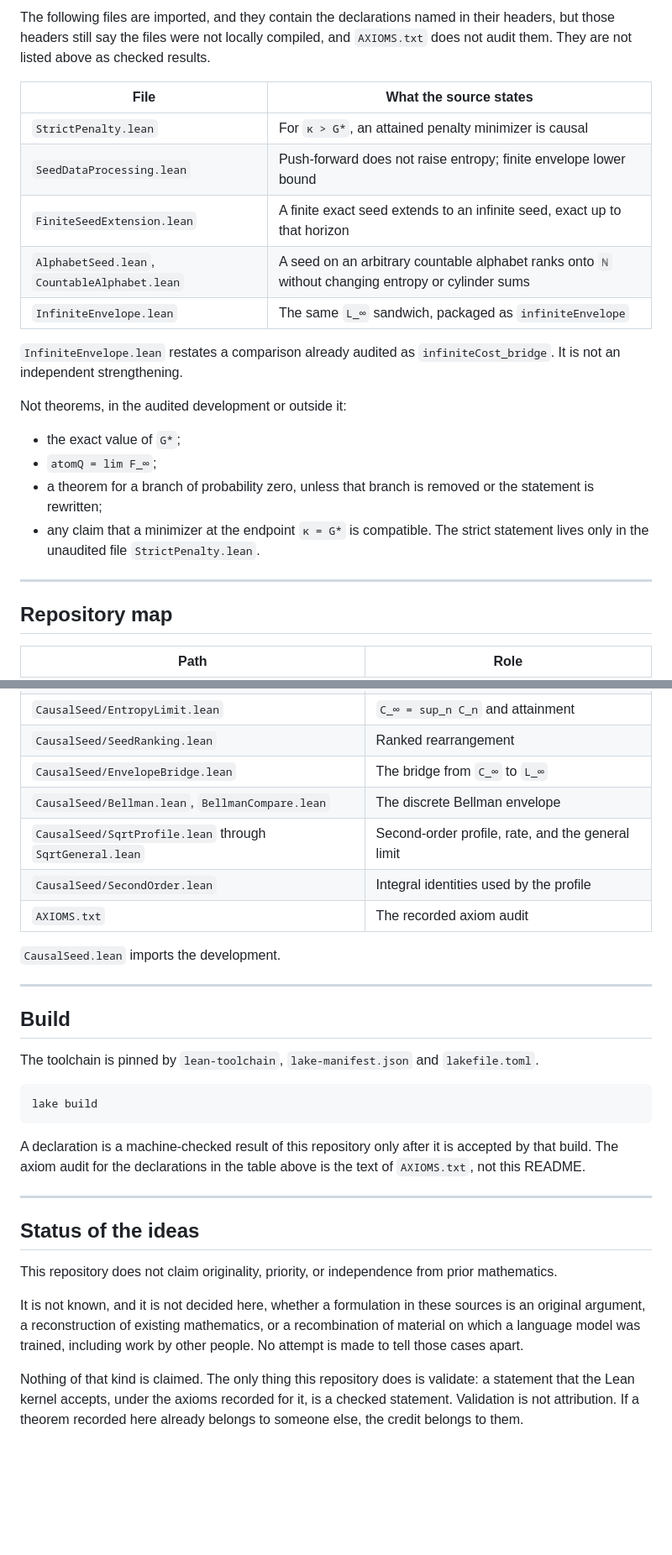
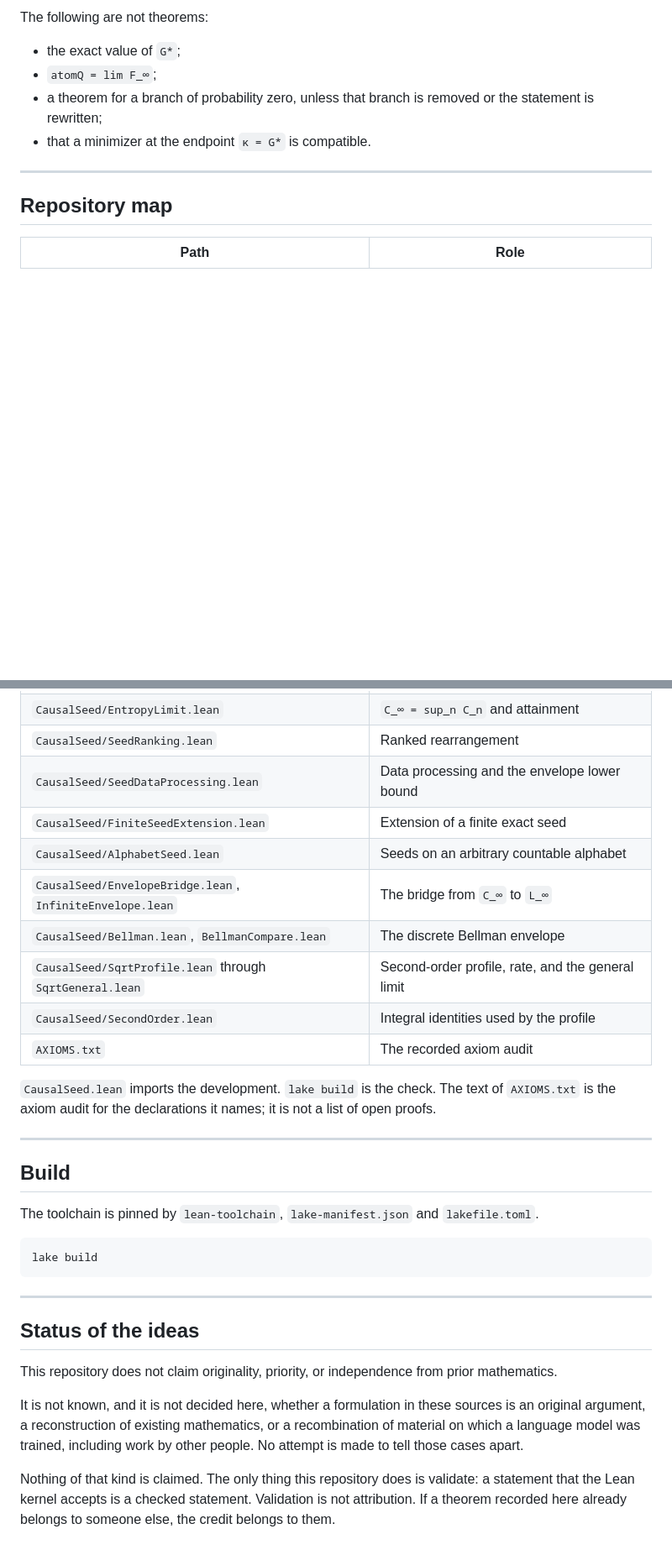
Before and after one commit to jendamikulik/finite-Shannon-theorem, a Markdown page: README.md, 2 parts joined by grey strips. Shown at 84% size. Rendered like a GitHub page; blank space fills up the shorter version.

````diff
--- a/README.md
+++ b/README.md
@@ -229,22 +232,10 @@ Recorded in `AXIOMS.txt`, build of 11 October 2026, and the earlier finite audit
 
-The following files are imported, and they contain the declarations named in their headers, but those headers still say the files were not locally compiled, and `AXIOMS.txt` does not audit them. They are not listed above as checked results.
-
-| File | What the source states |
-| --- | --- |
-| `StrictPenalty.lean` | For `κ > G*`, an attained penalty minimizer is causal |
-| `SeedDataProcessing.lean` | Push-forward does not raise entropy; finite envelope lower bound |
-| `FiniteSeedExtension.lean` | A finite exact seed extends to an infinite seed, exact up to that horizon |
-| `AlphabetSeed.lean`, `CountableAlphabet.lean` | A seed on an arbitrary countable alphabet ranks onto `ℕ` without changing entropy or cylinder sums |
-| `InfiniteEnvelope.lean` | The same `L_∞` sandwich, packaged as `infiniteEnvelope` |
-
-`InfiniteEnvelope.lean` restates a comparison already audited as `infiniteCost_bridge`. It is not an independent strengthening.
-
-Not theorems, in the audited development or outside it:
+The following are not theorems:
 
 - the exact value of `G*`;
 - `atomQ = lim F_∞`;
 - a theorem for a branch of probability zero, unless that branch is removed or the statement is rewritten;
-- any claim that a minimizer at the endpoint `κ = G*` is compatible. The strict statement lives only in the unaudited file `StrictPenalty.lean`.
+- that a minimizer at the endpoint `κ = G*` is compatible.
 
 ---
 
@@ -268,13 +260,16 @@ Not theorems, in the audited development or outside it:
 | `CausalSeed/AtomicCapacity.lean` | Ordinary upper bound and causal attainment |
 | `CausalSeed/EntropyLimit.lean` | `C_∞ = sup_n C_n` and attainment |
 | `CausalSeed/SeedRanking.lean` | Ranked rearrangement |
-| `CausalSeed/EnvelopeBridge.lean` | The bridge from `C_∞` to `L_∞` |
+| `CausalSeed/SeedDataProcessing.lean` | Data processing and the envelope lower bound |
+| `CausalSeed/FiniteSeedExtension.lean` | Extension of a finite exact seed |
+| `CausalSeed/AlphabetSeed.lean` | Seeds on an arbitrary countable alphabet |
+| `CausalSeed/EnvelopeBridge.lean`, `InfiniteEnvelope.lean` | The bridge from `C_∞` to `L_∞` |
 | `CausalSeed/Bellman.lean`, `BellmanCompare.lean` | The discrete Bellman envelope |
 | `CausalSeed/SqrtProfile.lean` through `SqrtGeneral.lean` | Second-order profile, rate, and the general limit |
 | `CausalSeed/SecondOrder.lean` | Integral identities used by the profile |
 | `AXIOMS.txt` | The recorded axiom audit |
 
-`CausalSeed.lean` imports the development.
+`CausalSeed.lean` imports the development. `lake build` is the check. The text of `AXIOMS.txt` is the axiom audit for the declarations it names; it is not a list of open proofs.
 
 ---
 
@@ -286,8 +281,6 @@ The toolchain is pinned by `lean-toolchain`, `lake-manifest.json` and `lakefile.
 lake build
 ```
 
-A declaration is a machine-checked result of this repository only after it is accepted by that build. The axiom audit for the declarations in the table above is the text of `AXIOMS.txt`, not this README.
-
 ---
 
 ## Status of the ideas
@@ -296,4 +289,4 @@ This repository does not claim originality, priority, or independence from prior
 
 It is not known, and it is not decided here, whether a formulation in these sources is an original argument, a reconstruction of existing mathematics, or a recombination of material on which a language model was trained, including work by other people. No attempt is made to tell those cases apart.
 
-Nothing of that kind is claimed. The only thing this repository does is validate: a statement that the Lean kernel accepts, under the axioms recorded for it, is a checked statement. Validation is not attribution. If a theorem recorded here already belongs to someone else, the credit belongs to them.
+Nothing of that kind is claimed. The only thing this repository does is validate: a statement that the Lean kernel accepts is a checked statement. Validation is not attribution. If a theorem recorded here already belongs to someone else, the credit belongs to them.
````
Also changed, not shown: other parts of README.md (+28 -24 lines).
